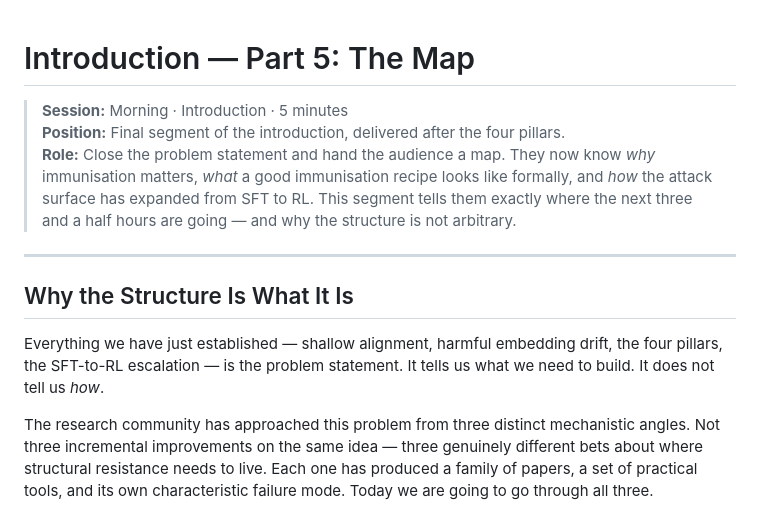
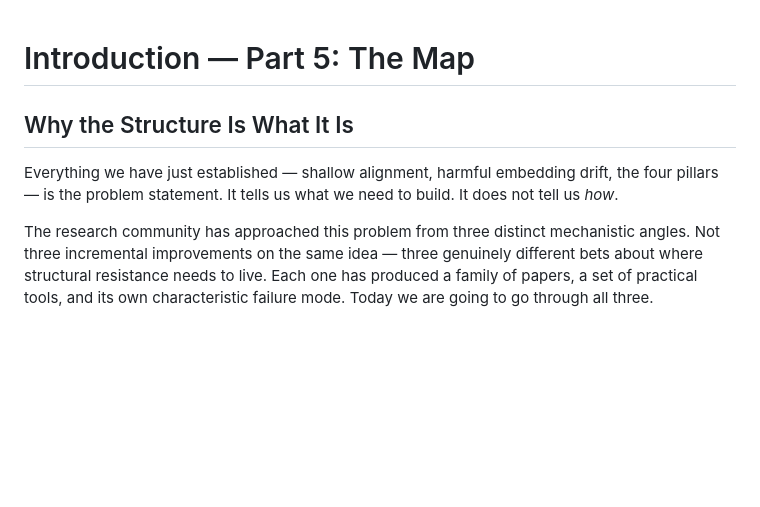
Before and after one commit to QwertyJacob/lm_immunisation, a Markdown page: handout/part1_5_overview.md, the part around the change printed below. Drawn GitHub-style; blank space fills up the shorter version.

Commit message:
intro done

```diff
--- a/handout/part1_5_overview.md
+++ b/handout/part1_5_overview.md
@@ -1,14 +1,9 @@
 # Introduction — Part 5: The Map
 
-> **Session:** Morning · Introduction · 5 minutes
-> **Position:** Final segment of the introduction, delivered after the four pillars.
-> **Role:** Close the problem statement and hand the audience a map. They now know *why* immunisation matters, *what* a good immunisation recipe looks like formally, and *how* the attack surface has expanded from SFT to RL. This segment tells them exactly where the next three and a half hours are going — and why the structure is not arbitrary.
-
----
 
 ## Why the Structure Is What It Is
 
-Everything we have just established — shallow alignment, harmful embedding drift, the four pillars, the SFT-to-RL escalation — is the problem statement. It tells us what we need to build. It does not tell us *how*.
+Everything we have just established — shallow alignment, harmful embedding drift, the four pillars — is the problem statement. It tells us what we need to build. It does not tell us *how*.
 
 The research community has approached this problem from three distinct mechanistic angles. Not three incremental improvements on the same idea — three genuinely different bets about where structural resistance needs to live. Each one has produced a family of papers, a set of practical tools, and its own characteristic failure mode. Today we are going to go through all three.
 
```
Also changed, not shown: other parts of handout/part1_5_overview.md (+3 -2 lines), handout/figs/mechanistic_bets.png (added).
